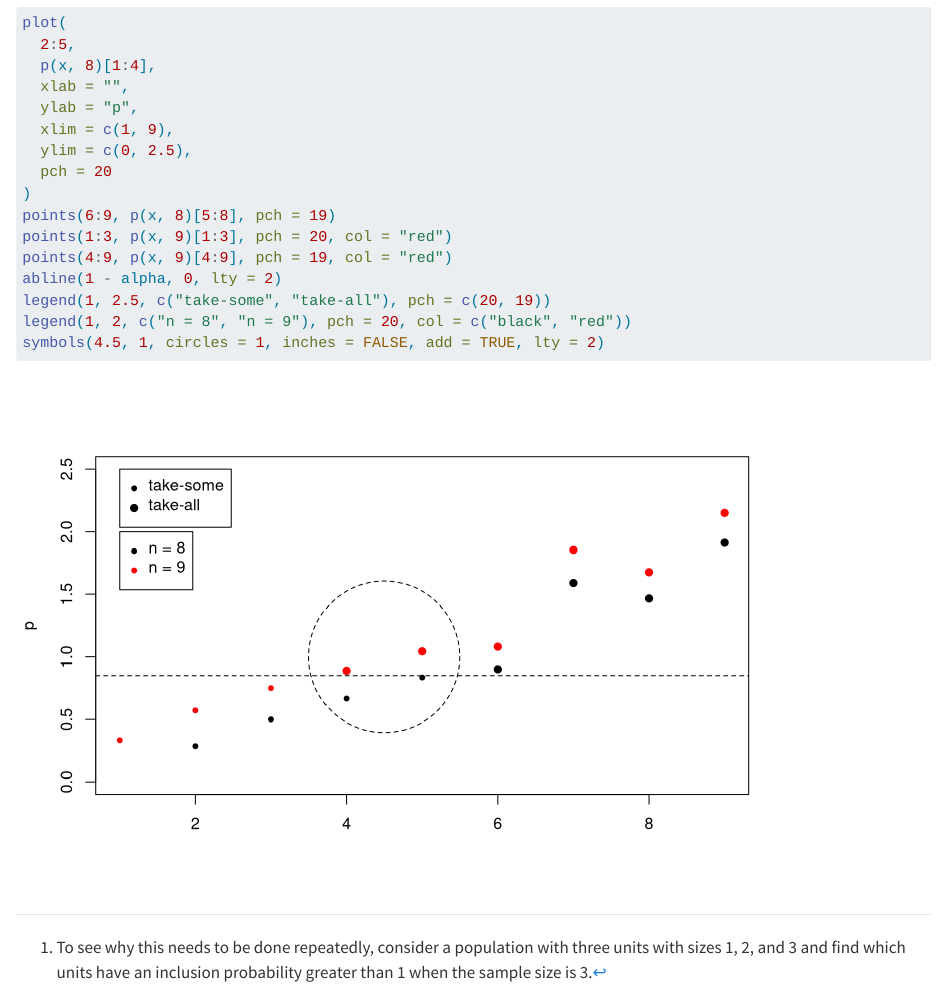
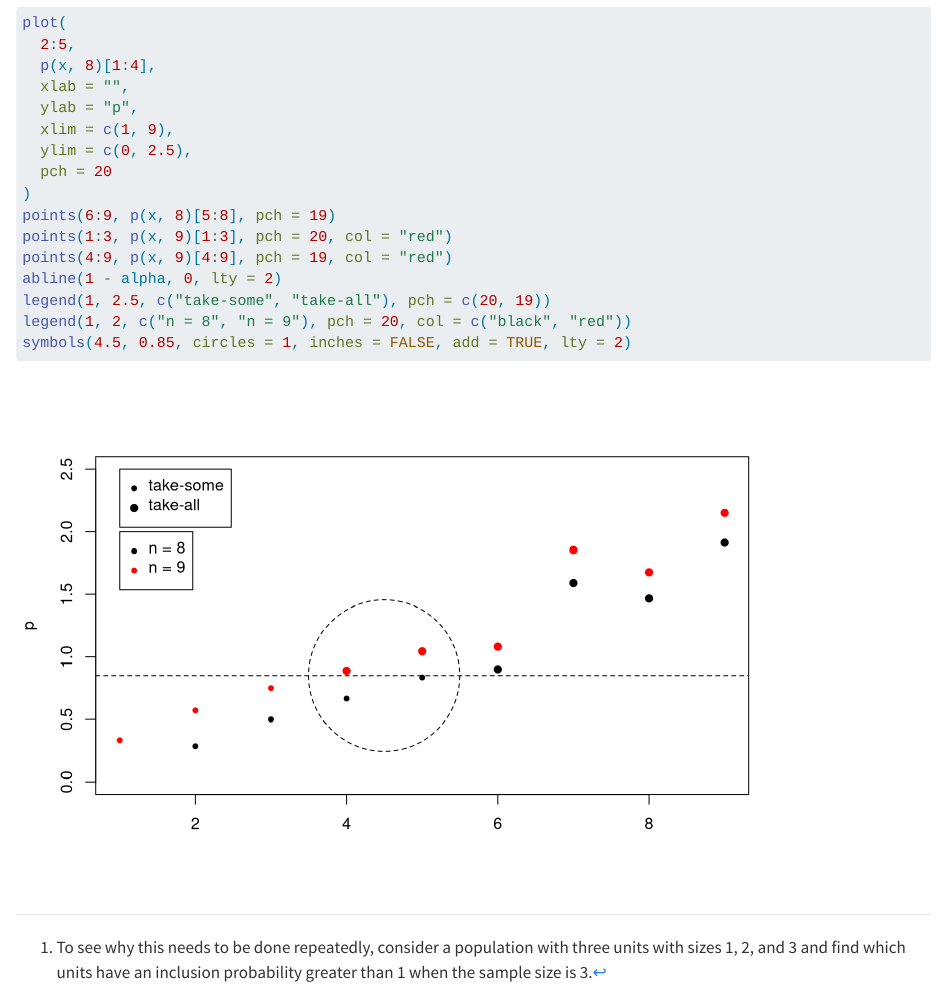
Before and after one commit to marberts/sps, a Quarto document (vignettes/take-all.qmd): the page in a window 1100 px wide, from 3020 px down. Rendered offline with R 4.5, knitr and Pandoc in place of Quarto, with nearby package versions.

Commit message:
docs: Better position for circle in vignette

````diff
--- a/vignettes/take-all.qmd
+++ b/vignettes/take-all.qmd
@@ -170,5 +170,5 @@ points(4:9, p(x, 9)[4:9], pch = 19, col = "red")
 abline(1 - alpha, 0, lty = 2)
 legend(1, 2.5, c("take-some", "take-all"), pch = c(20, 19))
 legend(1, 2, c("n = 8", "n = 9"), pch = 20, col = c("black", "red"))
-symbols(4.5, 1, circles = 1, inches = FALSE, add = TRUE, lty = 2)
+symbols(4.5, 0.85, circles = 1, inches = FALSE, add = TRUE, lty = 2)
 ```
````
